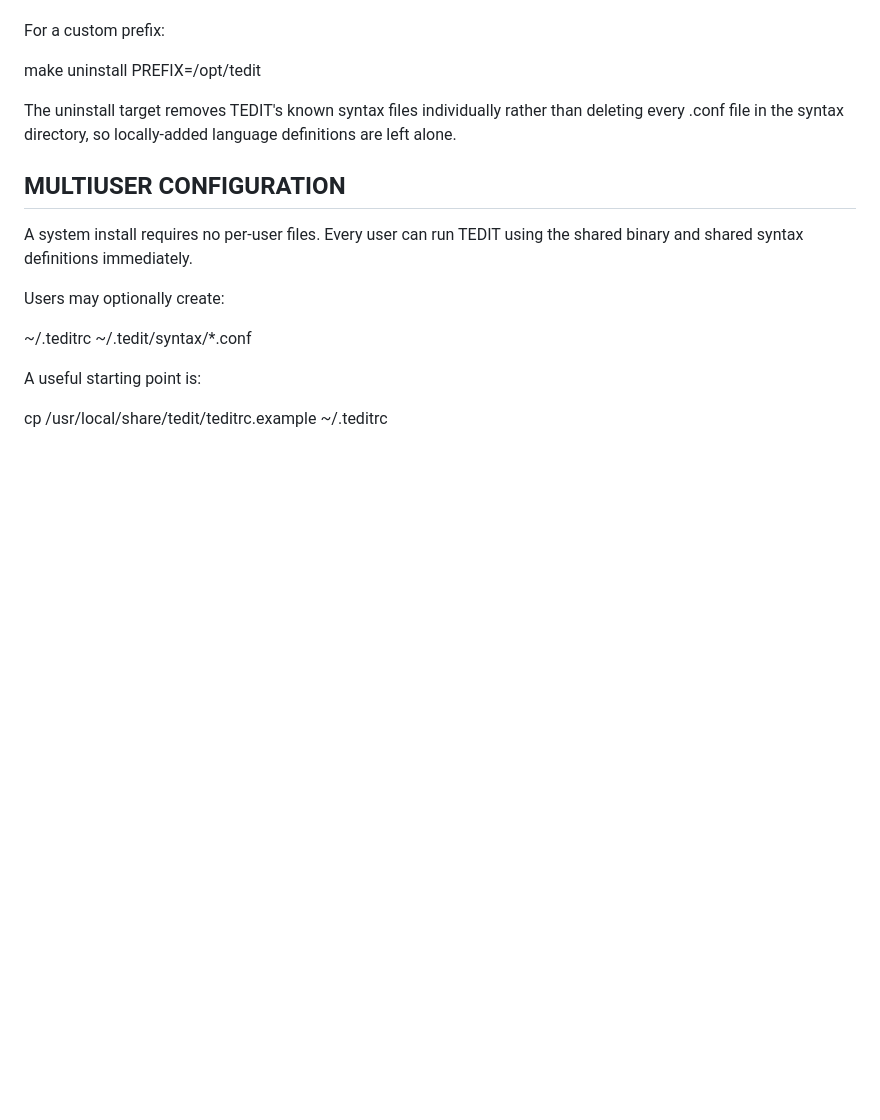
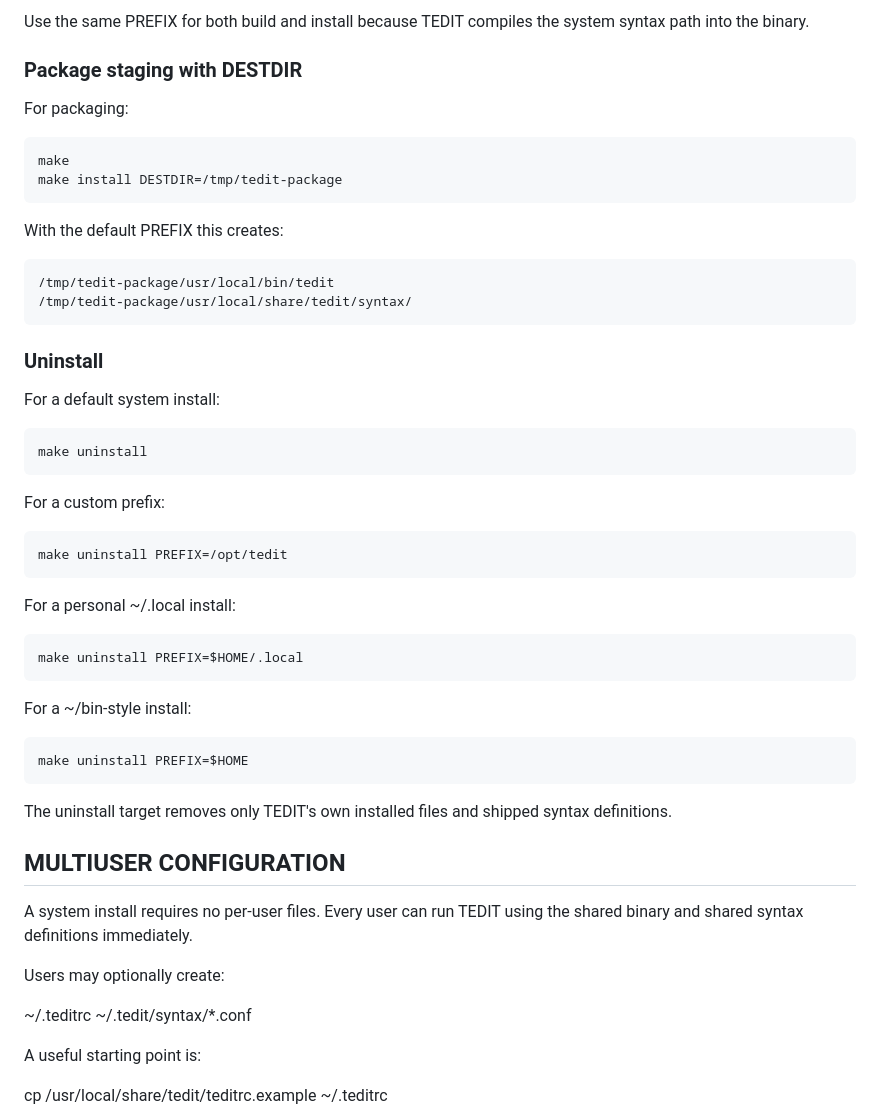
Before and after one commit to chriswilson2020/tedit, a Markdown page: README.md, the part around one of its changes. GitHub-like rendering; blank space fills up the shorter version.

```diff
--- a/README.md
+++ b/README.md
@@ -84,11 +106,36 @@ Remove only the files shipped by TEDIT:
+Use the same PREFIX for both build and install because TEDIT compiles the system syntax path into the binary.
+
+### Package staging with DESTDIR
+
+For packaging:
+
+    make
+    make install DESTDIR=/tmp/tedit-package
+
+With the default PREFIX this creates:
+
+    /tmp/tedit-package/usr/local/bin/tedit
+    /tmp/tedit-package/usr/local/share/tedit/syntax/
+
+### Uninstall
+
+For a default system install:
+
+    make uninstall
 
 For a custom prefix:
 
-  make uninstall PREFIX=/opt/tedit
+    make uninstall PREFIX=/opt/tedit
 
-The uninstall target removes TEDIT's known syntax files individually rather
-than deleting every .conf file in the syntax directory, so locally-added
-language definitions are left alone.
+For a personal ~/.local install:
+
+    make uninstall PREFIX=$HOME/.local
+
+For a ~/bin-style install:
+
+    make uninstall PREFIX=$HOME
+
+The uninstall target removes only TEDIT's own installed files and shipped syntax definitions.
 
 MULTIUSER CONFIGURATION
 -----------------------
```
Also changed, not shown: other parts of README.md (+57 -35 lines).
